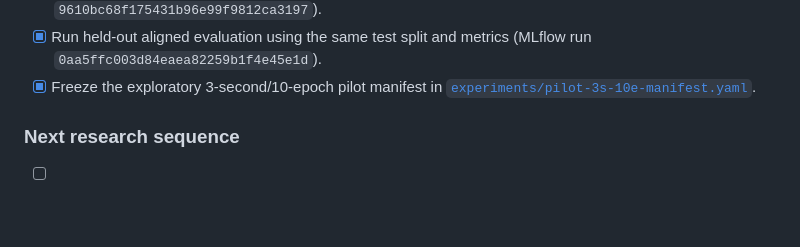
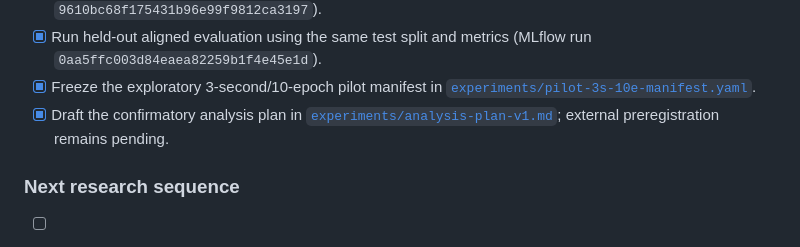
Before and after one commit to moseskim1027/singalign, a Markdown page: docs/research-plan.md, the part around the change. Rendered like a GitHub page; blank space fills up the shorter version.

Commit message:
research: add confirmatory analysis plan

```diff
--- a/docs/research-plan.md
+++ b/docs/research-plan.md
@@ -93,6 +93,9 @@ reproducible report where applicable.
   (MLflow run `0aa5ffc003d84eaea82259b1f4e45e1d`).
 - [x] Freeze the exploratory 3-second/10-epoch pilot manifest in
   [`experiments/pilot-3s-10e-manifest.yaml`](../experiments/pilot-3s-10e-manifest.yaml).
+- [x] Draft the confirmatory analysis plan in
+  [`experiments/analysis-plan-v1.md`](../experiments/analysis-plan-v1.md);
+  external preregistration remains pending.
 
 ### Next research sequence
 
```
Also changed, not shown: experiments/analysis-plan-v1.md (added, +72 -0 lines).
